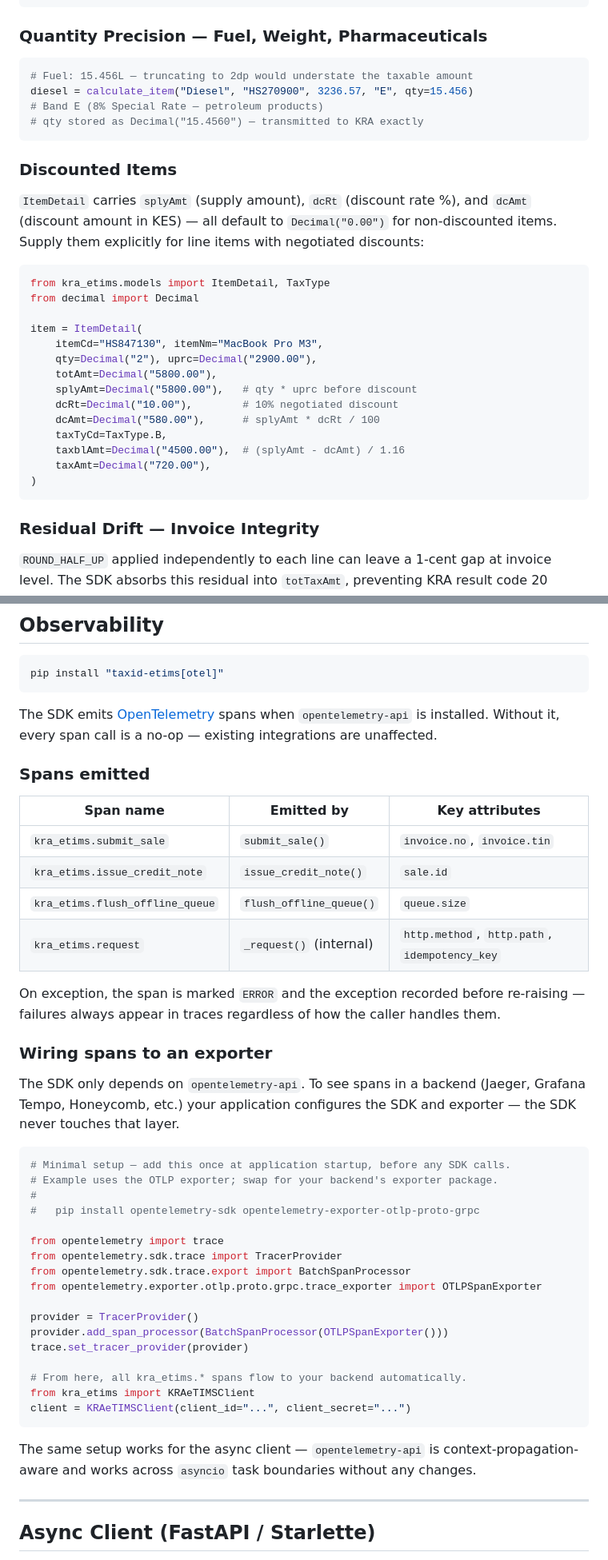
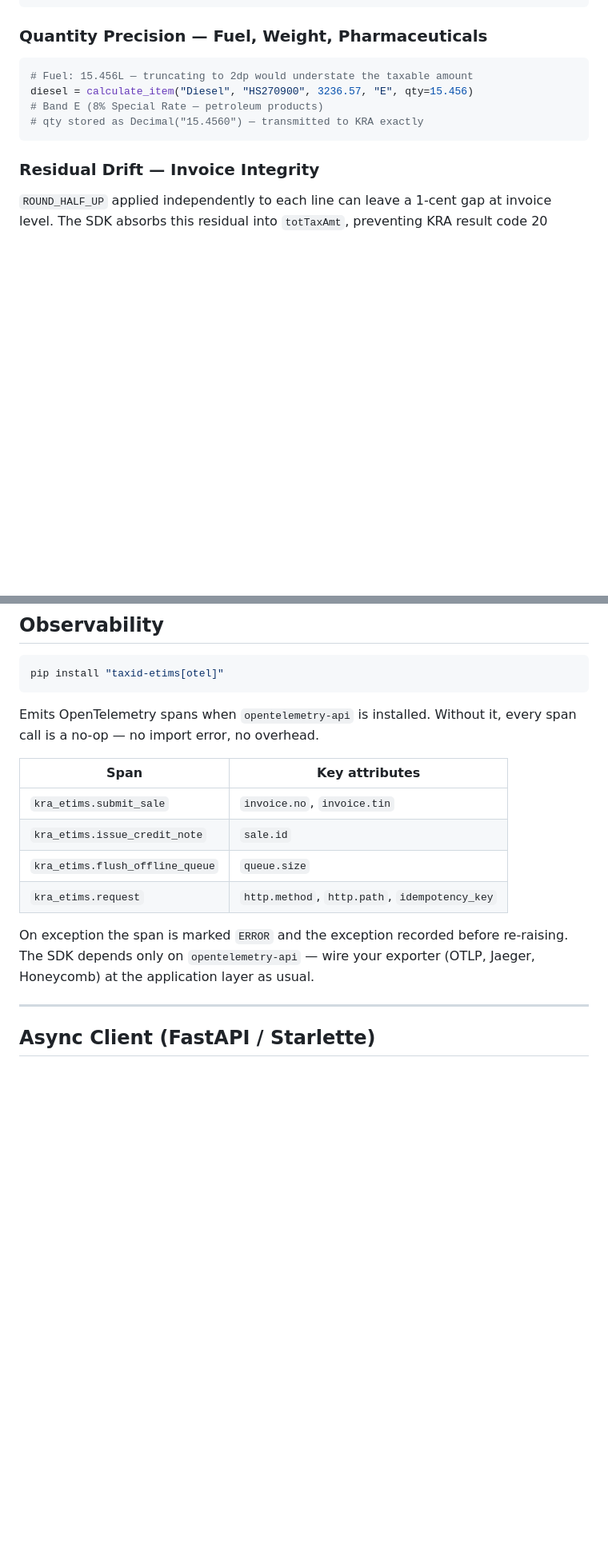
Before and after one commit to Linkd-TaxID/kra-etims-sdk, a Markdown page: README.md, 2 parts joined by grey strips. Shown at 80% size. Drawn GitHub-style; blank space fills up the shorter version.

````diff
--- a/README.md
+++ b/README.md
@@ -350,27 +217,6 @@ diesel = calculate_item("Diesel", "HS270900", 3236.57, "E", qty=15.456)
 # qty stored as Decimal("15.4560") — transmitted to KRA exactly
 ```
 
-### Discounted Items
-
-`ItemDetail` carries `splyAmt` (supply amount), `dcRt` (discount rate %), and `dcAmt` (discount amount in KES) — all default to `Decimal("0.00")` for non-discounted items. Supply them explicitly for line items with negotiated discounts:
-
-```python
-from kra_etims.models import ItemDetail, TaxType
-from decimal import Decimal
-
-item = ItemDetail(
-    itemCd="HS847130", itemNm="MacBook Pro M3",
-    qty=Decimal("2"), uprc=Decimal("2900.00"),
-    totAmt=Decimal("5800.00"),
-    splyAmt=Decimal("5800.00"),   # qty * uprc before discount
-    dcRt=Decimal("10.00"),        # 10% negotiated discount
-    dcAmt=Decimal("580.00"),      # splyAmt * dcRt / 100
-    taxTyCd=TaxType.B,
-    taxblAmt=Decimal("4500.00"),  # (splyAmt - dcAmt) / 1.16
-    taxAmt=Decimal("720.00"),
-)
-```
-
 ### Residual Drift — Invoice Integrity
 
 `ROUND_HALF_UP` applied independently to each line can leave a 1-cent gap at invoice level. The SDK absorbs this residual into `totTaxAmt`, preventing KRA result code 20 rejections.
@@ -502,44 +355,16 @@ print(client)
 pip install "taxid-etims[otel]"
 ```
 
-The SDK emits [OpenTelemetry](https://opentelemetry.io/) spans when `opentelemetry-api` is installed. Without it, every span call is a no-op — existing integrations are unaffected.
+Emits OpenTelemetry spans when `opentelemetry-api` is installed. Without it, every span call is a no-op — no import error, no overhead.
 
-### Spans emitted
+| Span | Key attributes |
+|---|---|
+| `kra_etims.submit_sale` | `invoice.no`, `invoice.tin` |
+| `kra_etims.issue_credit_note` | `sale.id` |
+| `kra_etims.flush_offline_queue` | `queue.size` |
+| `kra_etims.request` | `http.method`, `http.path`, `idempotency_key` |
 
-| Span name | Emitted by | Key attributes |
-|---|---|---|
-| `kra_etims.submit_sale` | `submit_sale()` | `invoice.no`, `invoice.tin` |
-| `kra_etims.issue_credit_note` | `issue_credit_note()` | `sale.id` |
-| `kra_etims.flush_offline_queue` | `flush_offline_queue()` | `queue.size` |
-| `kra_etims.request` | `_request()` (internal) | `http.method`, `http.path`, `idempotency_key` |
-
-On exception, the span is marked `ERROR` and the exception recorded before re-raising — failures always appear in traces regardless of how the caller handles them.
-
-### Wiring spans to an exporter
-
-The SDK only depends on `opentelemetry-api`. To see spans in a backend (Jaeger, Grafana Tempo, Honeycomb, etc.) your application configures the SDK and exporter — the SDK never touches that layer.
-
-```python
-# Minimal setup — add this once at application startup, before any SDK calls.
-# Example uses the OTLP exporter; swap for your backend's exporter package.
-#
-#   pip install opentelemetry-sdk opentelemetry-exporter-otlp-proto-grpc
-
-from opentelemetry import trace
-from opentelemetry.sdk.trace import TracerProvider
-from opentelemetry.sdk.trace.export import BatchSpanProcessor
-from opentelemetry.exporter.otlp.proto.grpc.trace_exporter import OTLPSpanExporter
-
-provider = TracerProvider()
-provider.add_span_processor(BatchSpanProcessor(OTLPSpanExporter()))
-trace.set_tracer_provider(provider)
-
-# From here, all kra_etims.* spans flow to your backend automatically.
-from kra_etims import KRAeTIMSClient
-client = KRAeTIMSClient(client_id="...", client_secret="...")
-```
-
-The same setup works for the async client — `opentelemetry-api` is context-propagation-aware and works across `asyncio` task boundaries without any changes.
+On exception the span is marked `ERROR` and the exception recorded before re-raising. The SDK depends only on `opentelemetry-api` — wire your exporter (OTLP, Jaeger, Honeycomb) at the application layer as usual.
 
 ---
 
````
Also changed, not shown: other parts of README.md (+43 -175 lines).
